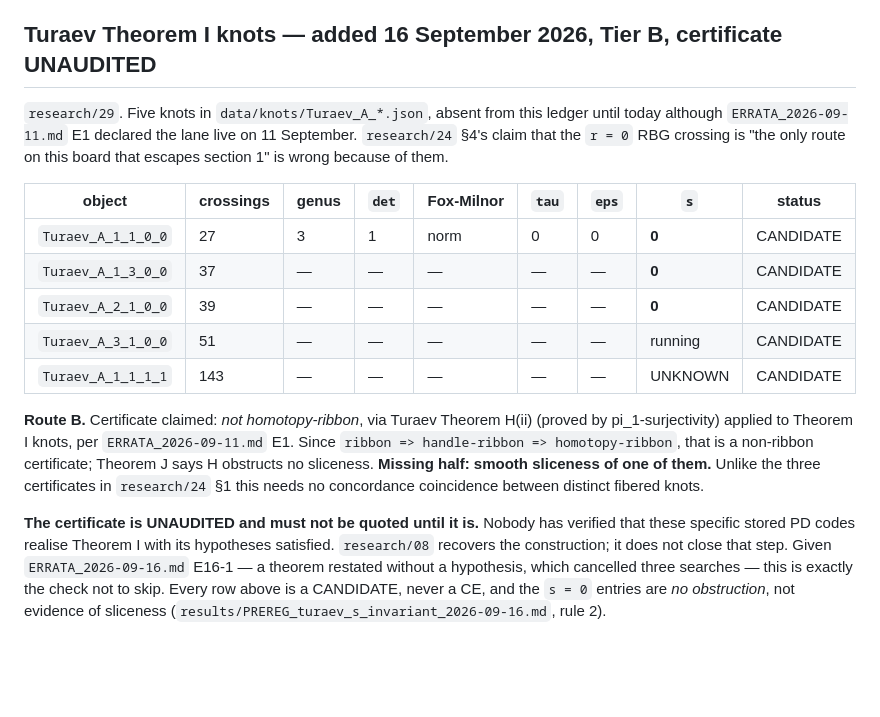
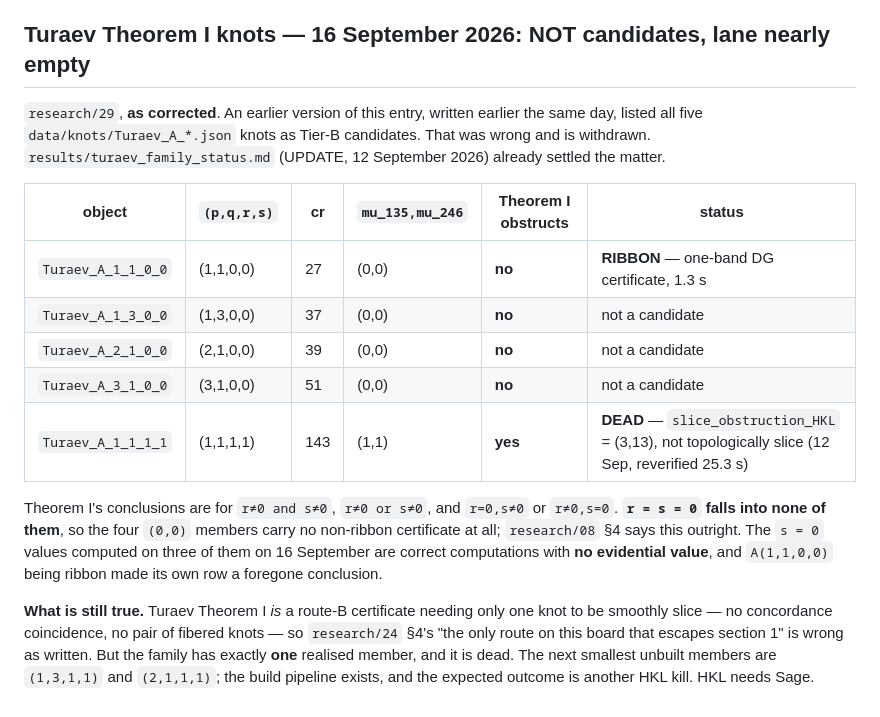
Before and after one commit to git-df-scott/SR-Foxy, a Markdown page: CANDIDATE_LEDGER.md, the part around the change. GitHub-like rendering; blank space fills up the shorter version.

```diff
--- a/CANDIDATE_LEDGER.md
+++ b/CANDIDATE_LEDGER.md
@@ -48,32 +48,31 @@ Cutoff: 2026-08-30. Binding terminology: **CE** means an explicit knot with both
 - Stable handleslide equivalence, stabilization, homotopy-ribbonness, handle-ribbonness and half-ribbonness are never identified with ribbonness.
 - Mutation and common 0-surgery do not preserve or imply smooth concordance without a separate theorem; no such inference is used.
 
-## Turaev Theorem I knots — added 16 September 2026, Tier B, certificate UNAUDITED
+## Turaev Theorem I knots — 16 September 2026: NOT candidates, lane nearly empty
 
-`research/29`. Five knots in `data/knots/Turaev_A_*.json`, absent from this ledger
-until today although `ERRATA_2026-09-11.md` E1 declared the lane live on 11
-September. `research/24` §4's claim that the `r = 0` RBG crossing is "the only
-route on this board that escapes section 1" is wrong because of them.
+`research/29`, **as corrected**. An earlier version of this entry, written earlier
+the same day, listed all five `data/knots/Turaev_A_*.json` knots as Tier-B
+candidates. That was wrong and is withdrawn. `results/turaev_family_status.md`
+(UPDATE, 12 September 2026) already settled the matter.
 
-| object | crossings | genus | `det` | Fox-Milnor | `tau` | `eps` | `s` | status |
-|---|---|---|---|---|---|---|---|---|
-| `Turaev_A_1_1_0_0` | 27 | 3 | 1 | norm | 0 | 0 | **0** | CANDIDATE |
-| `Turaev_A_1_3_0_0` | 37 | — | — | — | — | — | **0** | CANDIDATE |
-| `Turaev_A_2_1_0_0` | 39 | — | — | — | — | — | **0** | CANDIDATE |
-| `Turaev_A_3_1_0_0` | 51 | — | — | — | — | — | running | CANDIDATE |
-| `Turaev_A_1_1_1_1` | 143 | — | — | — | — | — | UNKNOWN | CANDIDATE |
+| object | `(p,q,r,s)` | cr | `mu_135,mu_246` | Theorem I obstructs | status |
+|---|---|---|---|---|---|
+| `Turaev_A_1_1_0_0` | (1,1,0,0) | 27 | (0,0) | **no** | **RIBBON** — one-band DG certificate, 1.3 s |
+| `Turaev_A_1_3_0_0` | (1,3,0,0) | 37 | (0,0) | **no** | not a candidate |
+| `Turaev_A_2_1_0_0` | (2,1,0,0) | 39 | (0,0) | **no** | not a candidate |
+| `Turaev_A_3_1_0_0` | (3,1,0,0) | 51 | (0,0) | **no** | not a candidate |
+| `Turaev_A_1_1_1_1` | (1,1,1,1) | 143 | (1,1) | **yes** | **DEAD** — `slice_obstruction_HKL` = (3,13), not topologically slice (12 Sep, reverified 25.3 s) |
 
-**Route B.** Certificate claimed: *not homotopy-ribbon*, via Turaev Theorem H(ii)
-(proved by pi_1-surjectivity) applied to Theorem I knots, per `ERRATA_2026-09-11.md`
-E1. Since `ribbon => handle-ribbon => homotopy-ribbon`, that is a non-ribbon
-certificate; Theorem J says H obstructs no sliceness. **Missing half: smooth
-sliceness of one of them.** Unlike the three certificates in `research/24` §1 this
-needs no concordance coincidence between distinct fibered knots.
+Theorem I's conclusions are for `r≠0 and s≠0`, `r≠0 or s≠0`, and `r=0,s≠0` or
+`r≠0,s=0`. **`r = s = 0` falls into none of them**, so the four `(0,0)` members carry
+no non-ribbon certificate at all; `research/08` §4 says this outright. The `s = 0`
+values computed on three of them on 16 September are correct computations with **no
+evidential value**, and `A(1,1,0,0)` being ribbon made its own row a foregone
+conclusion.
 
-**The certificate is UNAUDITED and must not be quoted until it is.** Nobody has
-verified that these specific stored PD codes realise Theorem I with its hypotheses
-satisfied. `research/08` recovers the construction; it does not close that step.
-Given `ERRATA_2026-09-16.md` E16-1 — a theorem restated without a hypothesis, which
-cancelled three searches — this is exactly the check not to skip. Every row above
-is a CANDIDATE, never a CE, and the `s = 0` entries are *no obstruction*, not
-evidence of sliceness (`results/PREREG_turaev_s_invariant_2026-09-16.md`, rule 2).
+**What is still true.** Turaev Theorem I *is* a route-B certificate needing only one
+knot to be smoothly slice — no concordance coincidence, no pair of fibered knots — so
+`research/24` §4's "the only route on this board that escapes section 1" is wrong as
+written. But the family has exactly **one** realised member, and it is dead. The next
+smallest unbuilt members are `(1,3,1,1)` and `(2,1,1,1)`; the build pipeline exists,
+and the expected outcome is another HKL kill. HKL needs Sage.
```
Also changed, not shown: research/24_why_route_b_is_circular.md (+16 -11 lines), research/29_the_fourth_route_b_certificate.md (+80 -53 lines).
